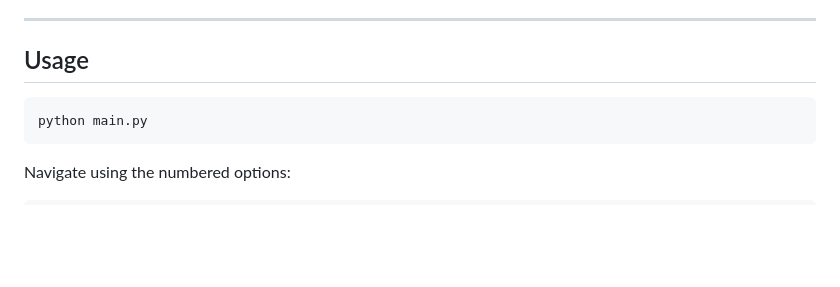
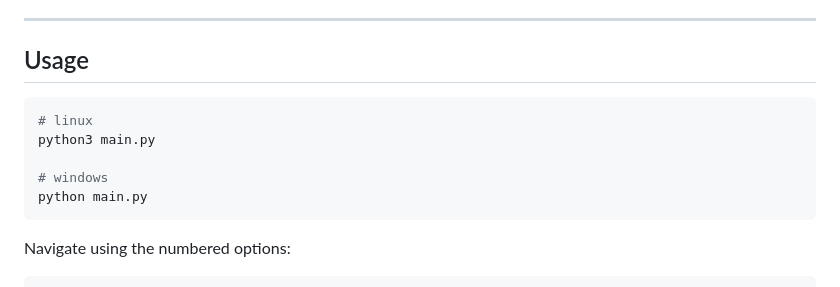
Before and after one commit to DaviFeitosaBastos/Youtube_conversor, a Markdown page: README.md, the part around the change. GitHub-like rendering; blank space fills up the shorter version.

Commit message:
Add usage instructions for Linux and Windows

````diff
--- a/README.md
+++ b/README.md
@@ -74,6 +74,10 @@ pip install -r requirements.txt
 ## Usage
 
 ```bash
+# linux
+python3 main.py
+
+# windows
 python main.py
 ```
 
````
